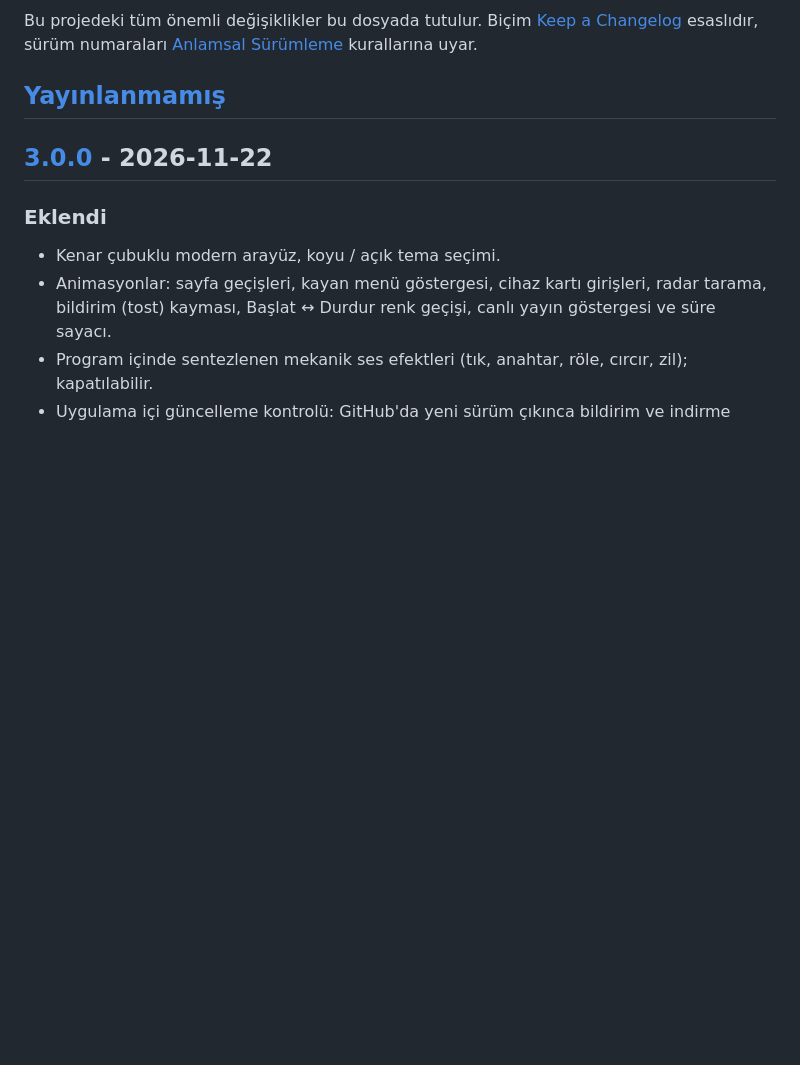
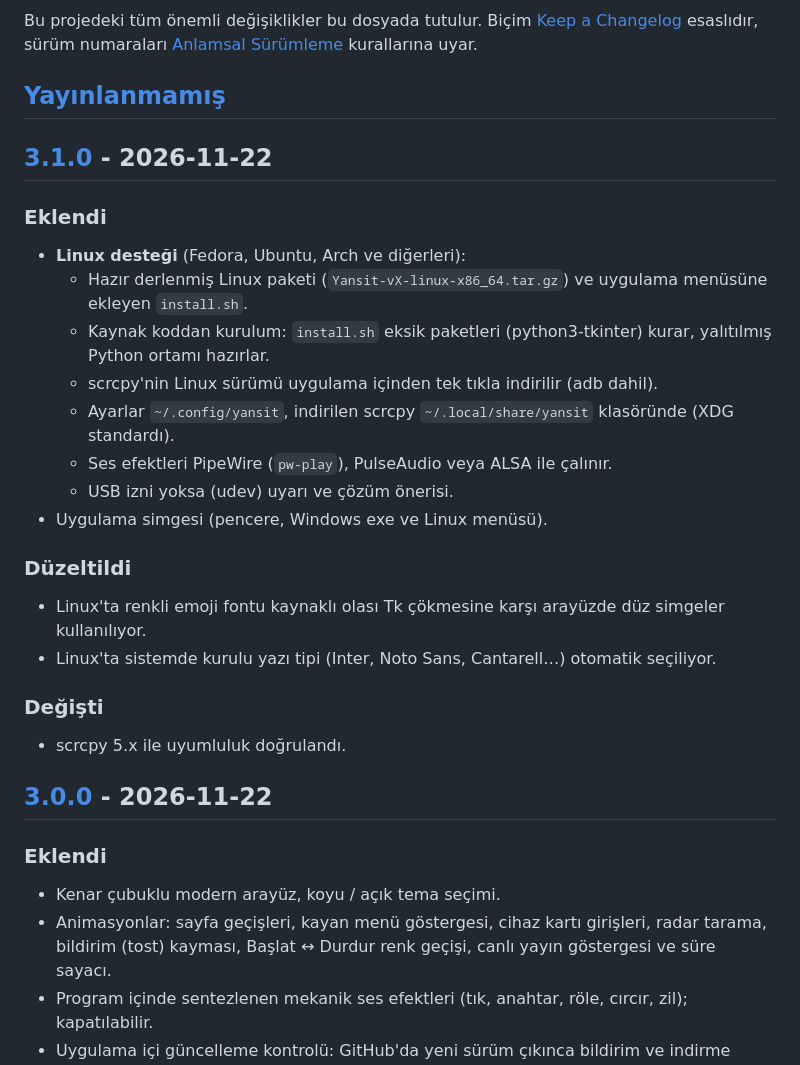
Before and after one commit to Mehmetsndl/yansit, a Markdown page: CHANGELOG.md, the part around one of its changes. Rendered like a GitHub page; blank space fills up the shorter version.

```diff
--- a/CHANGELOG.md
+++ b/CHANGELOG.md
@@ -5,6 +5,24 @@ Biçim [Keep a Changelog](https://keepachangelog.com/tr-TR/1.1.0/) esaslıdır,
 sürüm numaraları [Anlamsal Sürümleme](https://semver.org/lang/tr/) kurallarına uyar.
 
 ## [Yayınlanmamış]
+
+## [3.1.0] - 2026-11-22
+### Eklendi
+- **Linux desteği** (Fedora, Ubuntu, Arch ve diğerleri):
+  - Hazır derlenmiş Linux paketi (`Yansit-vX-linux-x86_64.tar.gz`) ve uygulama menüsüne ekleyen `install.sh`.
+  - Kaynak koddan kurulum: `install.sh` eksik paketleri (python3-tkinter) kurar, yalıtılmış Python ortamı hazırlar.
+  - scrcpy'nin Linux sürümü uygulama içinden tek tıkla indirilir (adb dahil).
+  - Ayarlar `~/.config/yansit`, indirilen scrcpy `~/.local/share/yansit` klasöründe (XDG standardı).
+  - Ses efektleri PipeWire (`pw-play`), PulseAudio veya ALSA ile çalınır.
+  - USB izni yoksa (udev) uyarı ve çözüm önerisi.
+- Uygulama simgesi (pencere, Windows exe ve Linux menüsü).
+
+### Düzeltildi
+- Linux'ta renkli emoji fontu kaynaklı olası Tk çökmesine karşı arayüzde düz simgeler kullanılıyor.
+- Linux'ta sistemde kurulu yazı tipi (Inter, Noto Sans, Cantarell…) otomatik seçiliyor.
+
+### Değişti
+- scrcpy 5.x ile uyumluluk doğrulandı.
 
 ## [3.0.0] - 2026-11-22
 ### Eklendi
```
Also changed, not shown: other parts of CHANGELOG.md (+2 -1 lines), README.md (+33 -5 lines), assets/yansit.png (added), docs/ayarlar-koyu.png, docs/baglanti-acik.png, docs/baglanti-koyu.png, docs/tarama-acik.png, 6 other files.
